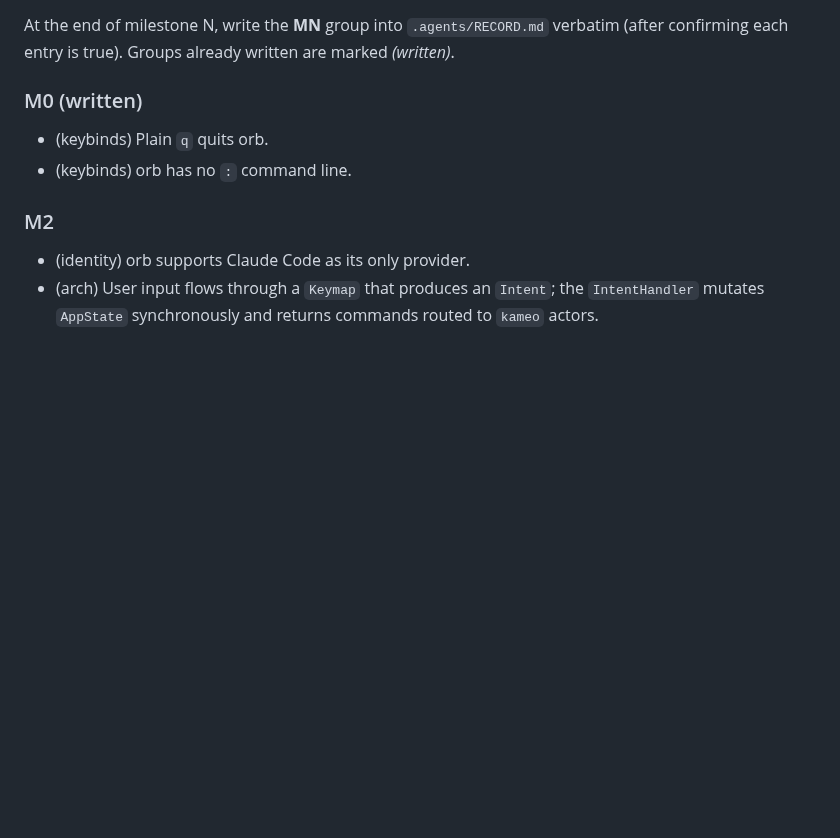
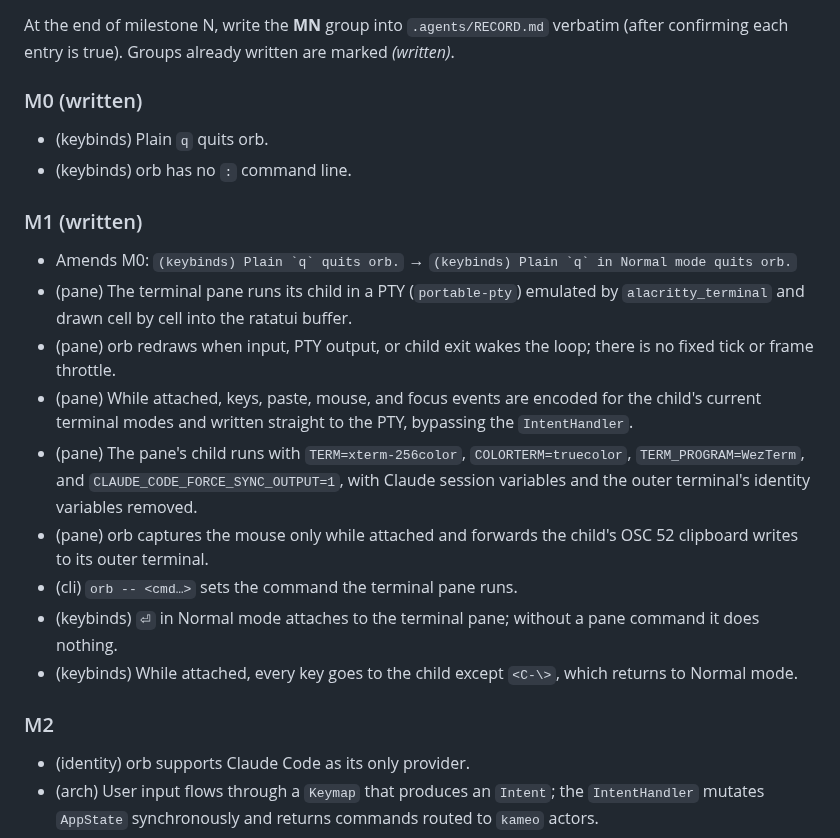
Before and after one commit to felixpherry/orb, a Markdown page: docs/roadmap.md, the part around the change. GitHub-like rendering; blank space fills up the shorter version.

Commit message:
milestone-1-terminal-pane: write the M1 Record entries (pane, cli, keybinds), amend the q entry to Normal mode, and mark the roadmap M1 group written

```diff
--- a/docs/roadmap.md
+++ b/docs/roadmap.md
@@ -297,6 +297,18 @@ At the end of milestone N, write the **MN** group into `.agents/RECORD.md` verba
 - (keybinds) Plain `q` quits orb.
 - (keybinds) orb has no `:` command line.
 
+### M1 (written)
+
+- Amends M0: ``(keybinds) Plain `q` quits orb.`` → ``(keybinds) Plain `q` in Normal mode quits orb.``
+- (pane) The terminal pane runs its child in a PTY (`portable-pty`) emulated by `alacritty_terminal` and drawn cell by cell into the ratatui buffer.
+- (pane) orb redraws when input, PTY output, or child exit wakes the loop; there is no fixed tick or frame throttle.
+- (pane) While attached, keys, paste, mouse, and focus events are encoded for the child's current terminal modes and written straight to the PTY, bypassing the `IntentHandler`.
+- (pane) The pane's child runs with `TERM=xterm-256color`, `COLORTERM=truecolor`, `TERM_PROGRAM=WezTerm`, and `CLAUDE_CODE_FORCE_SYNC_OUTPUT=1`, with Claude session variables and the outer terminal's identity variables removed.
+- (pane) orb captures the mouse only while attached and forwards the child's OSC 52 clipboard writes to its outer terminal.
+- (cli) `orb -- <cmd…>` sets the command the terminal pane runs.
+- (keybinds) `⏎` in Normal mode attaches to the terminal pane; without a pane command it does nothing.
+- (keybinds) While attached, every key goes to the child except `<C-\>`, which returns to Normal mode.
+
 ### M2
 
 - (identity) orb supports Claude Code as its only provider.
```
Also changed, not shown: .agents/RECORD.md (+9 -1 lines).
